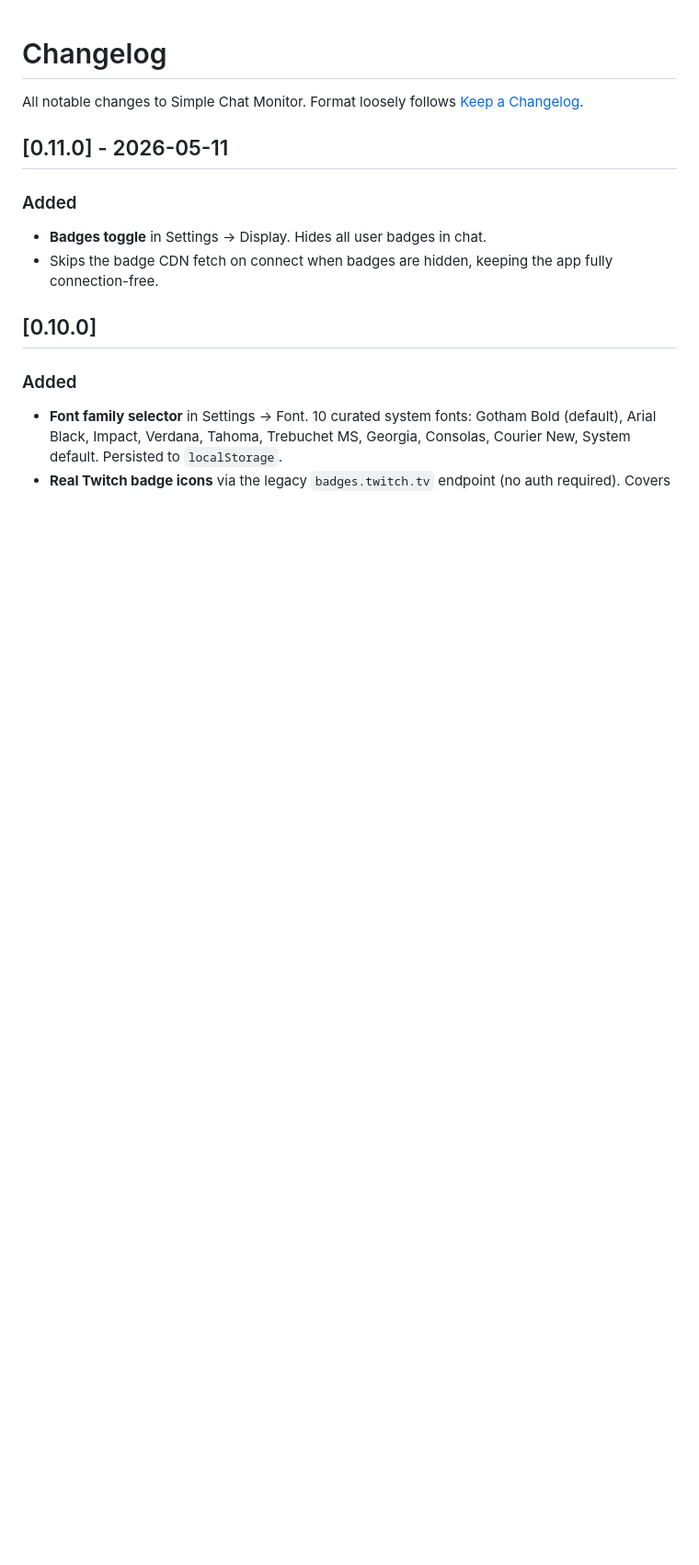
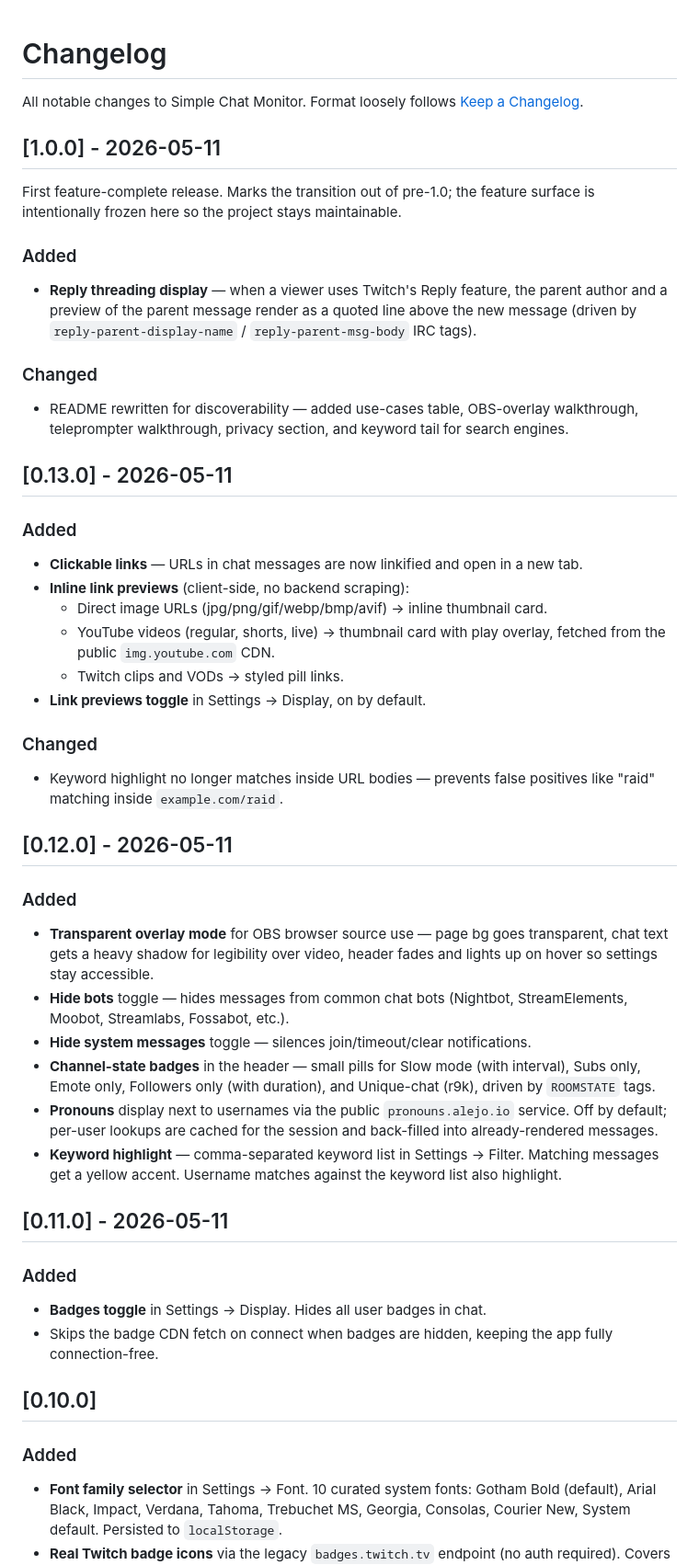
Before and after one commit to terovr-ttv/simple-twitch-chat, a Markdown page: CHANGELOG.md, the part around the change. Shown at 92% size. GitHub-like rendering; blank space fills up the shorter version.

Commit message:
Revise CHANGELOG for recent releases
Updated the CHANGELOG with new features and changes for versions 1.0.0, 0.13.0, 0.12.0, and 0.11.0.

```diff
--- a/CHANGELOG.md
+++ b/CHANGELOG.md
@@ -2,6 +2,34 @@
 
 All notable changes to Simple Chat Monitor.
 Format loosely follows [Keep a Changelog](https://keepachangelog.com/).
+
+## [1.0.0] - 2026-05-11
+First feature-complete release. Marks the transition out of pre-1.0; the feature surface is intentionally frozen here so the project stays maintainable.
+
+### Added
+- **Reply threading display** — when a viewer uses Twitch's Reply feature, the parent author and a preview of the parent message render as a quoted line above the new message (driven by `reply-parent-display-name` / `reply-parent-msg-body` IRC tags).
+### Changed
+- README rewritten for discoverability — added use-cases table, OBS-overlay walkthrough, teleprompter walkthrough, privacy section, and keyword tail for search engines.
+
+## [0.13.0] - 2026-05-11
+### Added
+- **Clickable links** — URLs in chat messages are now linkified and open in a new tab.
+- **Inline link previews** (client-side, no backend scraping):
+  - Direct image URLs (jpg/png/gif/webp/bmp/avif) → inline thumbnail card.
+  - YouTube videos (regular, shorts, live) → thumbnail card with play overlay, fetched from the public `img.youtube.com` CDN.
+  - Twitch clips and VODs → styled pill links.
+- **Link previews toggle** in Settings → Display, on by default.
+### Changed
+- Keyword highlight no longer matches inside URL bodies — prevents false positives like "raid" matching inside `example.com/raid`.
+
+## [0.12.0] - 2026-05-11
+### Added
+- **Transparent overlay mode** for OBS browser source use — page bg goes transparent, chat text gets a heavy shadow for legibility over video, header fades and lights up on hover so settings stay accessible.
+- **Hide bots** toggle — hides messages from common chat bots (Nightbot, StreamElements, Moobot, Streamlabs, Fossabot, etc.).
+- **Hide system messages** toggle — silences join/timeout/clear notifications.
+- **Channel-state badges** in the header — small pills for Slow mode (with interval), Subs only, Emote only, Followers only (with duration), and Unique-chat (r9k), driven by `ROOMSTATE` tags.
+- **Pronouns** display next to usernames via the public `pronouns.alejo.io` service. Off by default; per-user lookups are cached for the session and back-filled into already-rendered messages.
+- **Keyword highlight** — comma-separated keyword list in Settings → Filter. Matching messages get a yellow accent. Username matches against the keyword list also highlight.
 
 ## [0.11.0] - 2026-05-11
 ### Added
```
